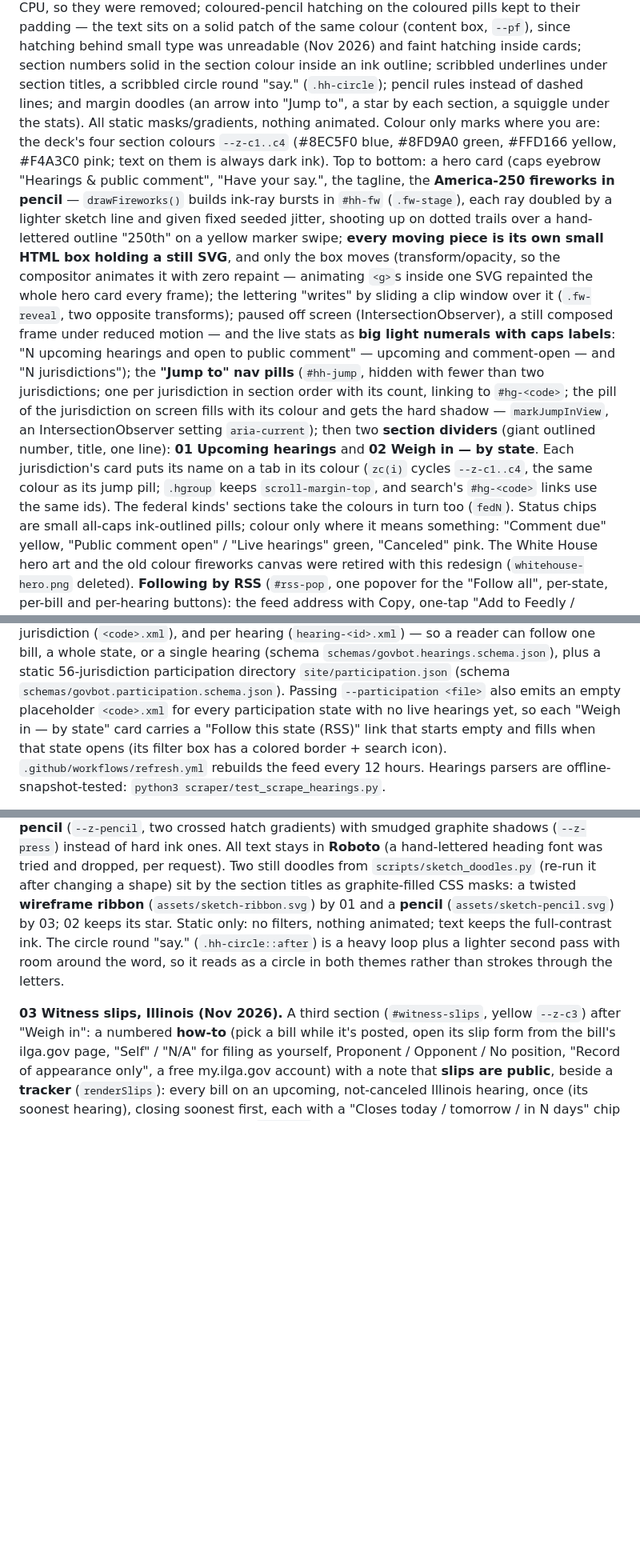
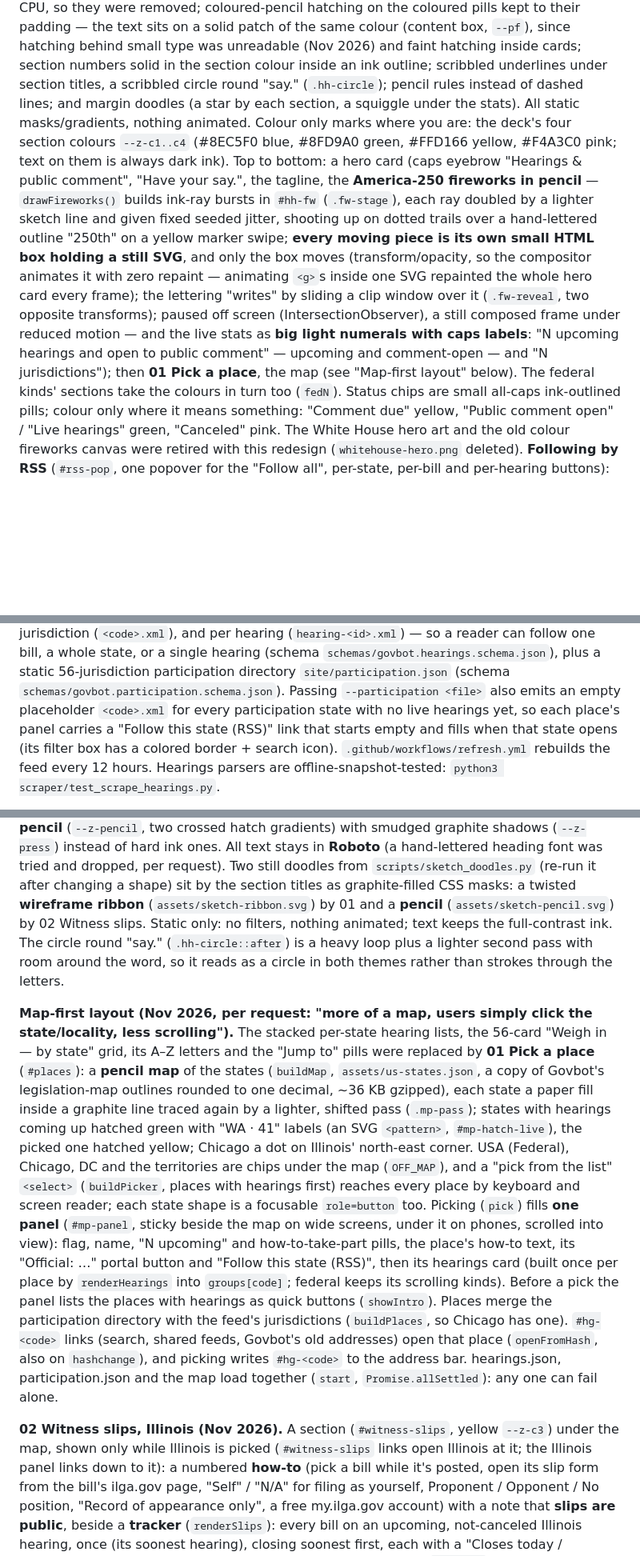
Before and after one commit to frankies2727/govbot-public-hearings, a Markdown page: CLAUDE.md, 3 parts joined by grey strips. Shown at 80% size. GitHub-like rendering; blank space fills up the shorter version.

```diff
--- a/CLAUDE.md
+++ b/CLAUDE.md
@@ -58,8 +58,7 @@ paper grain + faint smudges on the body; the doubled sketch outlines get uneven
 (Nov 2026) made the page ~3× slower to load and scroll on a phone-speed CPU, so they were removed;
 coloured-pencil hatching on the coloured pills kept to their padding — the text sits on a solid patch of the
 same colour (content box, `--pf`), since hatching behind small type was unreadable (Nov 2026) and faint hatching inside cards; section numbers solid in the section colour inside an ink outline; scribbled underlines under section titles, a scribbled circle round
-"say." (`.hh-circle`); pencil rules instead of dashed lines; and margin doodles (an arrow into "Jump to",
-a star by each section, a squiggle under the stats). All static masks/gradients, nothing animated. Colour only
+"say." (`.hh-circle`); pencil rules instead of dashed lines; and margin doodles (a star by each section, a squiggle under the stats). All static masks/gradients, nothing animated. Colour only
 marks where you are: the deck's four section colours `--z-c1..c4` (#8EC5F0 blue, #8FD9A0 green,
 #FFD166 yellow, #F4A3C0 pink; text on them is always dark ink). Top to bottom: a hero card (caps eyebrow
 "Hearings & public comment", "Have your say.", the tagline, the **America-250 fireworks in pencil** —
@@ -71,14 +70,7 @@ SVG repainted the whole hero card every frame); the lettering "writes" by slidin
 (`.fw-reveal`, two opposite transforms); paused
 off screen (IntersectionObserver), a still composed frame under reduced motion — and the live stats as **big
 light numerals with caps labels**: "N upcoming hearings and open to public comment" — upcoming and
-comment-open — and "N jurisdictions"); the **"Jump to" nav pills** (`#hh-jump`, hidden with fewer
-than two jurisdictions; one per jurisdiction in section order with its count, linking to `#hg-<code>`;
-the pill of the jurisdiction on screen fills with its colour and gets the hard shadow —
-`markJumpInView`, an IntersectionObserver setting `aria-current`); then two **section dividers**
-(giant outlined number, title, one line): **01 Upcoming hearings** and **02 Weigh in — by state**.
-Each jurisdiction's card puts its name on a tab in its colour (`zc(i)` cycles `--z-c1..c4`, the same
-colour as its jump pill; `.hgroup` keeps `scroll-margin-top`, and search's `#hg-<code>` links use the
-same ids). The federal kinds' sections take the colours in turn too (`fedN`). Status chips are small
+comment-open — and "N jurisdictions"); then **01 Pick a place**, the map (see "Map-first layout" below). The federal kinds' sections take the colours in turn too (`fedN`). Status chips are small
 all-caps ink-outlined pills; colour only where it means something: "Comment due" yellow, "Public
 comment open" / "Live hearings" green, "Canceled" pink. The White House hero art and the old colour
 fireworks canvas were retired with this redesign (`whitehouse-hero.png` deleted). **Following by RSS** (`#rss-pop`, one popover for the "Follow all", per-state, per-bill and per-hearing
@@ -142,7 +131,7 @@ RSS `hearings.xml` + granular RSS feeds under `site/hearings/` — per bill
 directory `site/participation.json` (schema
 `schemas/govbot.participation.schema.json`). Passing `--participation <file>` also emits an
 empty placeholder `<code>.xml` for every participation state with no live hearings yet, so
-each "Weigh in — by state" card carries a "Follow this state (RSS)" link that starts empty
+each place's panel carries a "Follow this state (RSS)" link that starts empty
 and fills when that state opens (its filter box has a colored border + search icon). `.github/workflows/refresh.yml` rebuilds the feed every 12 hours. Hearings parsers are
 offline-snapshot-tested: `python3 scraper/test_scrape_hearings.py`.
 
@@ -154,11 +143,29 @@ straight pencil passes whose top/bottom and side lines **run past the corners**
 in pencil** (`--z-pencil`, two crossed hatch gradients) with smudged graphite shadows (`--z-press`) instead of hard
 ink ones. All text stays in **Roboto** (a hand-lettered heading font was tried and dropped, per request). Two still doodles from `scripts/sketch_doodles.py` (re-run it after changing a shape) sit by the section
 titles as graphite-filled CSS masks: a twisted **wireframe ribbon** (`assets/sketch-ribbon.svg`) by 01 and a
-**pencil** (`assets/sketch-pencil.svg`) by 03; 02 keeps its star. Static only: no filters, nothing animated; text
+**pencil** (`assets/sketch-pencil.svg`) by 02 Witness slips. Static only: no filters, nothing animated; text
 keeps the full-contrast ink. The circle round "say." (`.hh-circle::after`) is a heavy loop plus a lighter second pass
 with room around the word, so it reads as a circle in both themes rather than strokes through the letters.
 
-**03 Witness slips, Illinois (Nov 2026).** A third section (`#witness-slips`, yellow `--z-c3`) after "Weigh in":
+**Map-first layout (Nov 2026, per request: "more of a map, users simply click the state/locality, less scrolling").**
+The stacked per-state hearing lists, the 56-card "Weigh in — by state" grid, its A–Z letters and the "Jump to" pills were
+replaced by **01 Pick a place** (`#places`): a **pencil map** of the states (`buildMap`, `assets/us-states.json`, a
+copy of Govbot's legislation-map outlines rounded to one decimal, ~36 KB gzipped), each state a paper fill inside a
+graphite line traced again by a lighter, shifted pass (`.mp-pass`); states with hearings coming up hatched green with
+"WA · 41" labels (an SVG `<pattern>`, `#mp-hatch-live`), the picked one hatched yellow; Chicago a dot on Illinois'
+north-east corner. USA (Federal), Chicago, DC and the territories are chips under the map (`OFF_MAP`), and a
+"pick from the list" `<select>` (`buildPicker`, places with hearings first) reaches every place by keyboard and screen
+reader; each state shape is a focusable `role=button` too. Picking (`pick`) fills **one panel** (`#mp-panel`, sticky beside
+the map on wide screens, under it on phones, scrolled into view): flag, name, "N upcoming" and how-to-take-part pills,
+the place's how-to text, its "Official: …" portal button and "Follow this state (RSS)", then its hearings card (built
+once per place by `renderHearings` into `groups[code]`; federal keeps its scrolling kinds). Before a pick the panel lists
+the places with hearings as quick buttons (`showIntro`). Places merge the participation directory with the feed's
+jurisdictions (`buildPlaces`, so Chicago has one). `#hg-<code>` links (search, shared feeds, Govbot's old addresses)
+open that place (`openFromHash`, also on `hashchange`), and picking writes `#hg-<code>` to the address bar.
+hearings.json, participation.json and the map load together (`start`, `Promise.allSettled`): any one can fail alone.
+
+**02 Witness slips, Illinois (Nov 2026).** A section (`#witness-slips`, yellow `--z-c3`) under the map, shown only while
+Illinois is picked (`#witness-slips` links open Illinois at it; the Illinois panel links down to it):
 a numbered **how-to** (pick a bill while it's posted, open its slip form from the bill's ilga.gov page, "Self" / "N/A"
 for filing as yourself, Proponent / Opponent / No position, "Record of appearance only", a free my.ilga.gov account)
 with a note that **slips are public**, beside a **tracker** (`renderSlips`): every bill on an upcoming, not-canceled
```
Also changed, not shown: other parts of CLAUDE.md (+2 -5 lines), README.md (+4 -4 lines), docs/readme/map-light.jpg (added), docs/readme/weighin-light.jpg (deleted), 2 other files.
